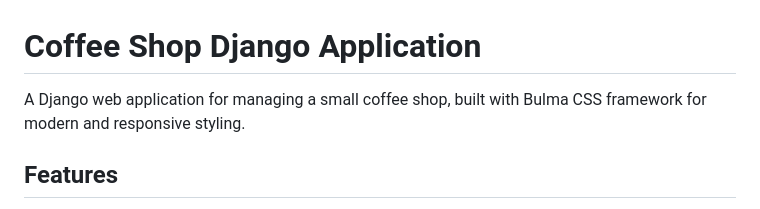
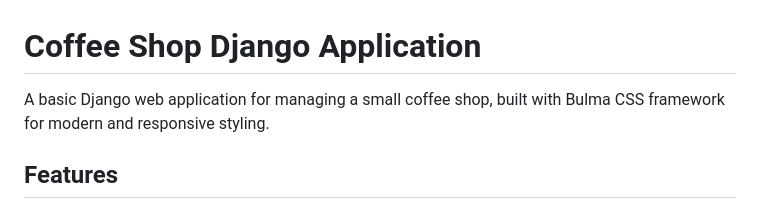
Before and after one commit to TonyJenkins/django-coffee-shop, a Markdown page: README.md, the part around the change. Rendered like a GitHub page.

Commit message:
Clarify description of the Django application

```diff
--- a/README.md
+++ b/README.md
@@ -1,6 +1,6 @@
 # Coffee Shop Django Application
 
-A Django web application for managing a small coffee shop, built with Bulma CSS framework for modern and responsive styling.
+A basic Django web application for managing a small coffee shop, built with Bulma CSS framework for modern and responsive styling.
 
 ## Features
 
```
